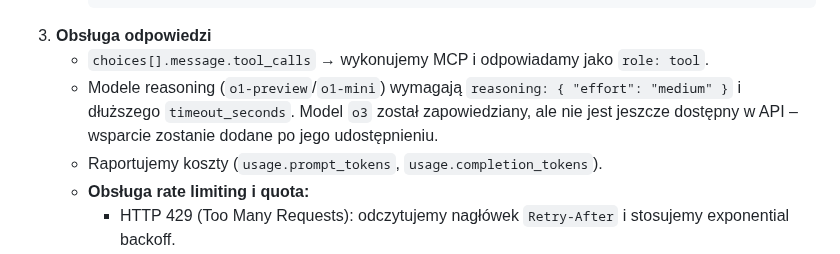
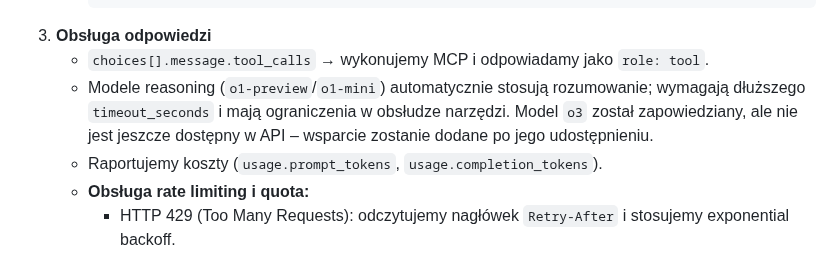
Before and after one commit to mpieniak01/Rider-Pc, a Markdown page: docs_pl/_to_do/213_nowi_prowiderzy_ai.md, the part around the change. GitHub-like rendering.

Commit message:
Korekta opisu modeli reasoning o1
Co-authored-by: mpieniak01 <8170413+mpieniak01@users.noreply.github.com>

````diff
--- a/docs_pl/_to_do/213_nowi_prowiderzy_ai.md
+++ b/docs_pl/_to_do/213_nowi_prowiderzy_ai.md
@@ -131,7 +131,7 @@ Aby agent kodowania (np. GitHub Copilot) mógł automatycznie rozszerzać Rider-
      ```
 3. **Obsługa odpowiedzi**
    - `choices[].message.tool_calls` → wykonujemy MCP i odpowiadamy jako `role: tool`.
-   - Modele reasoning (`o1-preview`/`o1-mini`) wymagają `reasoning: { "effort": "medium" }` i dłuższego `timeout_seconds`. Model `o3` został zapowiedziany, ale nie jest jeszcze dostępny w API – wsparcie zostanie dodane po jego udostępnieniu.
+   - Modele reasoning (`o1-preview`/`o1-mini`) automatycznie stosują rozumowanie; wymagają dłuższego `timeout_seconds` i mają ograniczenia w obsłudze narzędzi. Model `o3` został zapowiedziany, ale nie jest jeszcze dostępny w API – wsparcie zostanie dodane po jego udostępnieniu.
    - Raportujemy koszty (`usage.prompt_tokens`, `usage.completion_tokens`).
    - **Obsługa rate limiting i quota:**
      - HTTP 429 (Too Many Requests): odczytujemy nagłówek `Retry-After` i stosujemy exponential backoff.
````
